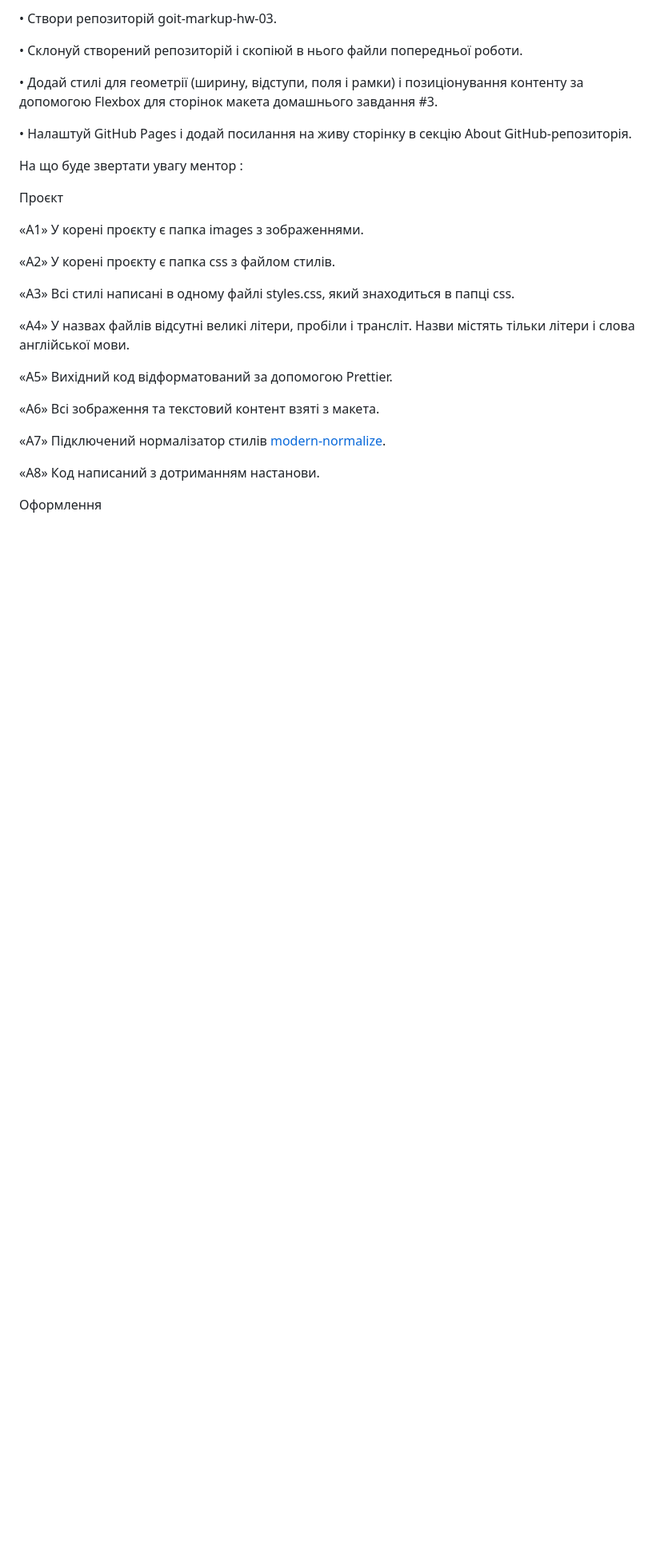
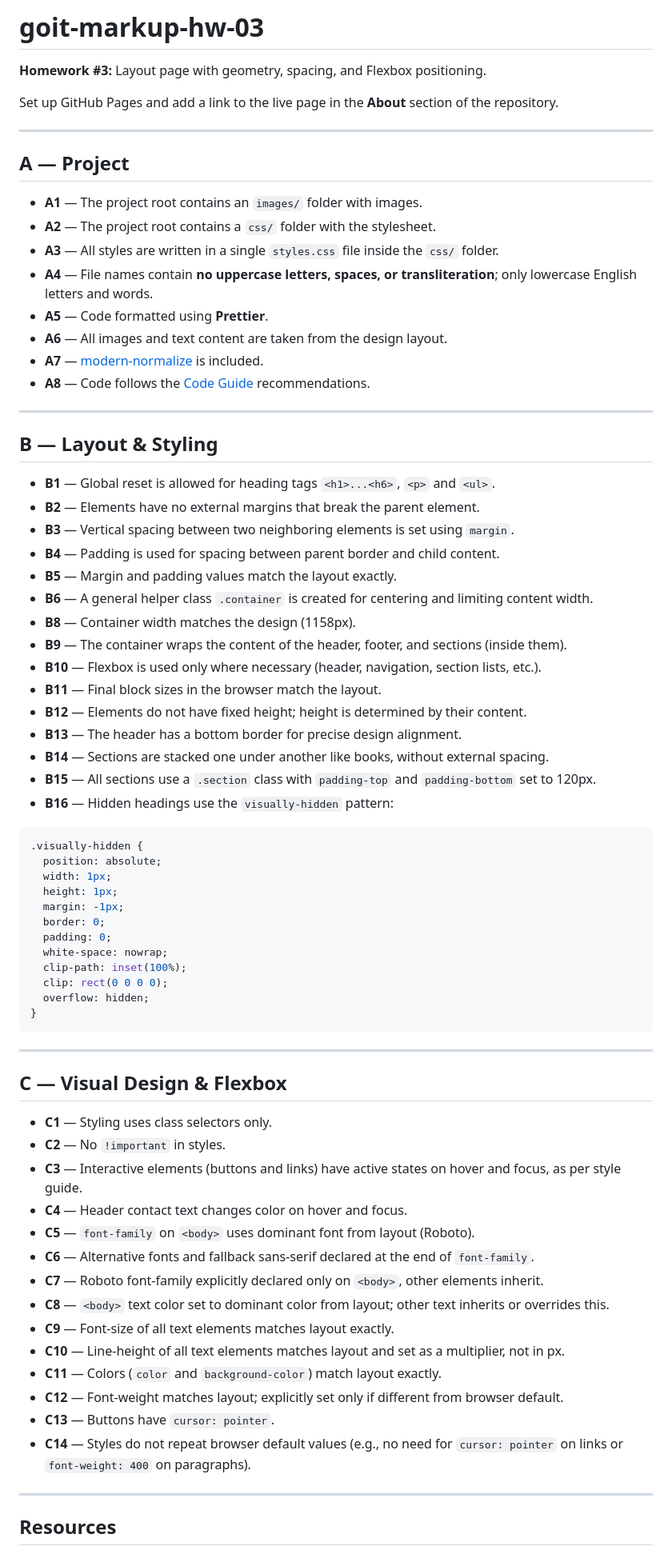
Before and after one commit to Akinaru72/goit-markup-hw-03, a Markdown page: README.md, the part around one of its changes. Shown at 80% size. Rendered like a GitHub page; blank space fills up the shorter version.

Commit message:
correct readme

````diff
--- a/README.md
+++ b/README.md
@@ -1,30 +1,77 @@
-• Створи репозиторій goit-markup-hw-03.
+# goit-markup-hw-03
 
-• Склонуй створений репозиторій і скопіюй в нього файли попередньої роботи.
+**Homework #3:** Layout page with geometry, spacing, and Flexbox positioning.
 
-• Додай стилі для геометрії (ширину, відступи, поля і рамки) і позиціонування контенту за допомогою Flexbox для сторінок макета домашнього завдання #3.
+Set up GitHub Pages and add a link to the live page in the **About** section of the repository.
 
-• Налаштуй GitHub Pages і додай посилання на живу сторінку в секцію About GitHub-репозиторія.
+---
 
-На що буде звертати увагу ментор :
+## A — Project
 
-Проєкт
+- **A1** — The project root contains an `images/` folder with images.
+- **A2** — The project root contains a `css/` folder with the stylesheet.
+- **A3** — All styles are written in a single `styles.css` file inside the `css/` folder.
+- **A4** — File names contain **no uppercase letters, spaces, or transliteration**; only lowercase English letters and words.
+- **A5** — Code formatted using **Prettier**.
+- **A6** — All images and text content are taken from the design layout.
+- **A7** — [modern-normalize](https://cdnjs.com/libraries/modern-normalize) is included.
+- **A8** — Code follows the [Code Guide](https://codeguide.co/) recommendations.
 
-«A1» У корені проєкту є папка images з зображеннями.
+---
 
-«A2» У корені проєкту є папка css з файлом стилів.
+## B — Layout & Styling
 
-«A3» Всі стилі написані в одному файлі styles.css, який знаходиться в папці css.
+- **B1** — Global reset is allowed for heading tags `<h1>...<h6>`, `<p>` and `<ul>`.
+- **B2** — Elements have no external margins that break the parent element.
+- **B3** — Vertical spacing between two neighboring elements is set using `margin`.
+- **B4** — Padding is used for spacing between parent border and child content.
+- **B5** — Margin and padding values match the layout exactly.
+- **B6** — A general helper class `.container` is created for centering and limiting content width.
+- **B8** — Container width matches the design (1158px).
+- **B9** — The container wraps the content of the header, footer, and sections (inside them).
+- **B10** — Flexbox is used only where necessary (header, navigation, section lists, etc.).
+- **B11** — Final block sizes in the browser match the layout.
+- **B12** — Elements do not have fixed height; height is determined by their content.
+- **B13** — The header has a bottom border for precise design alignment.
+- **B14** — Sections are stacked one under another like books, without external spacing.
+- **B15** — All sections use a `.section` class with `padding-top` and `padding-bottom` set to 120px.
+- **B16** — Hidden headings use the `visually-hidden` pattern:
 
-«A4» У назвах файлів відсутні великі літери, пробіли і трансліт. Назви містять тільки літери і слова англійської мови.
+```css
+.visually-hidden {
+  position: absolute;
+  width: 1px;
+  height: 1px;
+  margin: -1px;
+  border: 0;
+  padding: 0;
+  white-space: nowrap;
+  clip-path: inset(100%);
+  clip: rect(0 0 0 0);
+  overflow: hidden;
+}
+```
 
-«A5» Вихідний код відформатований за допомогою Prettier.
+---
 
-«A6» Всі зображення та текстовий контент взяті з макета.
+## C — Visual Design & Flexbox
 
-«A7» Підключений нормалізатор стилів [modern-normalize](https://cdnjs.com/libraries/modern-normalize).
+- **C1** — Styling uses class selectors only.
+- **C2** — No `!important` in styles.
+- **C3** — Interactive elements (buttons and links) have active states on hover and focus, as per style guide.
+- **C4** — Header contact text changes color on hover and focus.
+- **C5** — `font-family` on `<body>` uses dominant font from layout (Roboto).
+- **C6** — Alternative fonts and fallback sans-serif declared at the end of `font-family`.
+- **C7** — Roboto font-family explicitly declared only on `<body>`, other elements inherit.
+- **C8** — `<body>` text color set to dominant color from layout; other text inherits or overrides this.
+- **C9** — Font-size of all text elements matches layout exactly.
+- **C10** — Line-height of all text elements matches layout and set as a multiplier, not in px.
+- **C11** — Colors (`color` and `background-color`) match layout exactly.
+- **C12** — Font-weight matches layout; explicitly set only if different from browser default.
+- **C13** — Buttons have `cursor: pointer`.
+- **C14** — Styles do not repeat browser default values (e.g., no need for `cursor: pointer` on links or `font-weight: 400` on paragraphs).
 
-«A8» Код написаний з дотриманням настанови.
+---
 
-Оформлення
+## Resources
 
````
Also changed, not shown: other parts of README.md (+6 -42 lines).
